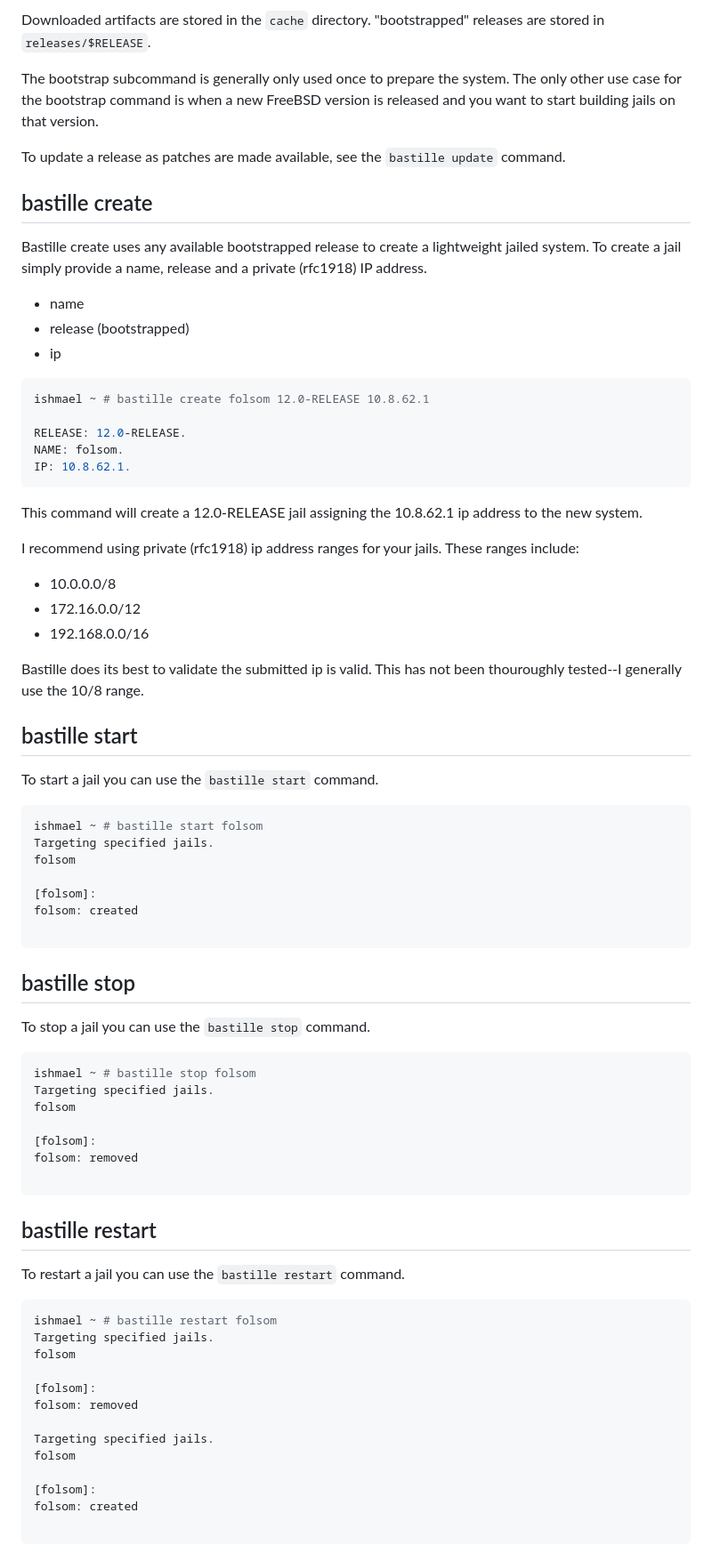
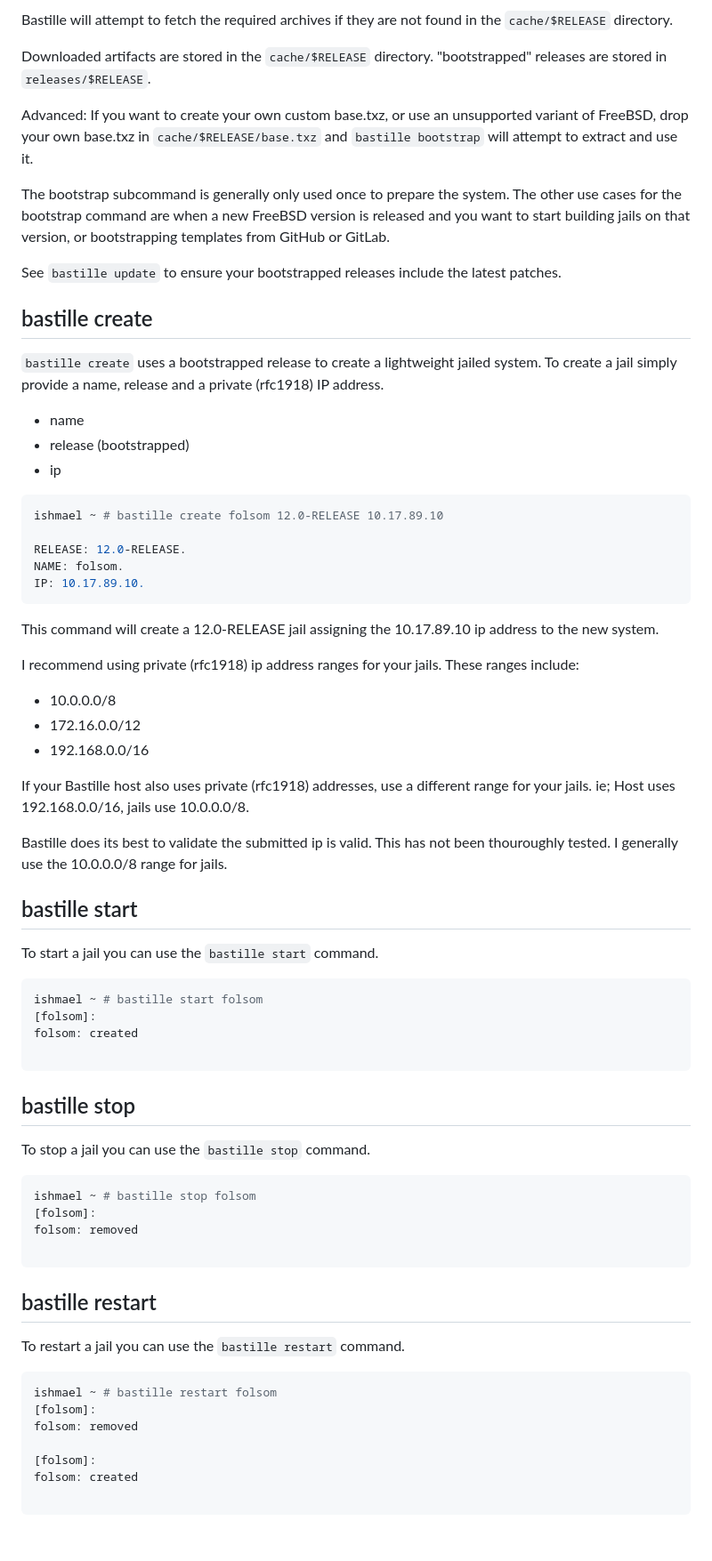
Before and after one commit to BastilleBSD/bastille, a Markdown page: README.md, the part around one of its changes. Shown at 89% size. Drawn GitHub-style.

````diff
--- a/README.md
+++ b/README.md
@@ -175,18 +208,26 @@ they are extracted for use.
 
-Downloaded artifacts are stored in the `cache` directory. "bootstrapped"
+Bastille will attempt to fetch the required archives if they are not found in
+the `cache/$RELEASE` directory.
+
+Downloaded artifacts are stored in the `cache/$RELEASE` directory. "bootstrapped"
 releases are stored in `releases/$RELEASE`.
 
+Advanced: If you want to create your own custom base.txz, or use an unsupported
+variant of FreeBSD, drop your own base.txz in `cache/$RELEASE/base.txz` and
+`bastille bootstrap` will attempt to extract and use it.
+
 The bootstrap subcommand is generally only used once to prepare the system. The
-only other use case for the bootstrap command is when a new FreeBSD version is
-released and you want to start building jails on that version.
+other use cases for the bootstrap command are when a new FreeBSD version is
+released and you want to start building jails on that version, or bootstrapping
+templates from GitHub or GitLab.
 
-To update a release as patches are made available, see the `bastille update`
-command.
+See `bastille update` to ensure your bootstrapped releases include the latest
+patches.
 
 
 bastille create
 ---------------
-Bastille create uses any available bootstrapped release to create a lightweight
+`bastille create` uses a bootstrapped release to create a lightweight
 jailed system. To create a jail simply provide a name, release and
 a private (rfc1918) IP address.
 
@@ -194,16 +235,17 @@ a private (rfc1918) IP address.
 - release (bootstrapped)
 - ip
 
+
 ```shell
-ishmael ~ # bastille create folsom 12.0-RELEASE 10.8.62.1
+ishmael ~ # bastille create folsom 12.0-RELEASE 10.17.89.10
 
 RELEASE: 12.0-RELEASE.
 NAME: folsom.
-IP: 10.8.62.1.
+IP: 10.17.89.10.
 ```
 
-This command will create a 12.0-RELEASE jail assigning the 10.8.62.1 ip address
-to the new system.
+This command will create a 12.0-RELEASE jail assigning the 10.17.89.10 ip
+address to the new system.
 
 I recommend using private (rfc1918) ip address ranges for your jails.
 These ranges include:
@@ -212,8 +254,11 @@ These ranges include:
 - 172.16.0.0/12
 - 192.168.0.0/16
 
+If your Bastille host also uses private (rfc1918) addresses, use a different
+range for your jails. ie; Host uses 192.168.0.0/16, jails use 10.0.0.0/8.
+
 Bastille does its best to validate the submitted ip is valid. This has not been
-thouroughly tested--I generally use the 10/8 range.
+thouroughly tested. I generally use the 10.0.0.0/8 range for jails.
 
 
 bastille start
@@ -222,9 +267,6 @@ To start a jail you can use the `bastille start` command.
 
 ```shell
 ishmael ~ # bastille start folsom
-Targeting specified jails.
-folsom
-
 [folsom]:
 folsom: created
 
@@ -237,9 +279,6 @@ To stop a jail you can use the `bastille stop` command.
 
 ```shell
 ishmael ~ # bastille stop folsom
-Targeting specified jails.
-folsom
-
 [folsom]:
 folsom: removed
 
@@ -252,14 +291,8 @@ To restart a jail you can use the `bastille restart` command.
 
 ```shell
 ishmael ~ # bastille restart folsom
-Targeting specified jails.
-folsom
-
 [folsom]:
 folsom: removed
-
-Targeting specified jails.
-folsom
 
 [folsom]:
 folsom: created
````
Also changed, not shown: other parts of README.md (+103 -97 lines), docs/images/bastillebsd-twitter-poll.png (added), 5 other files.
